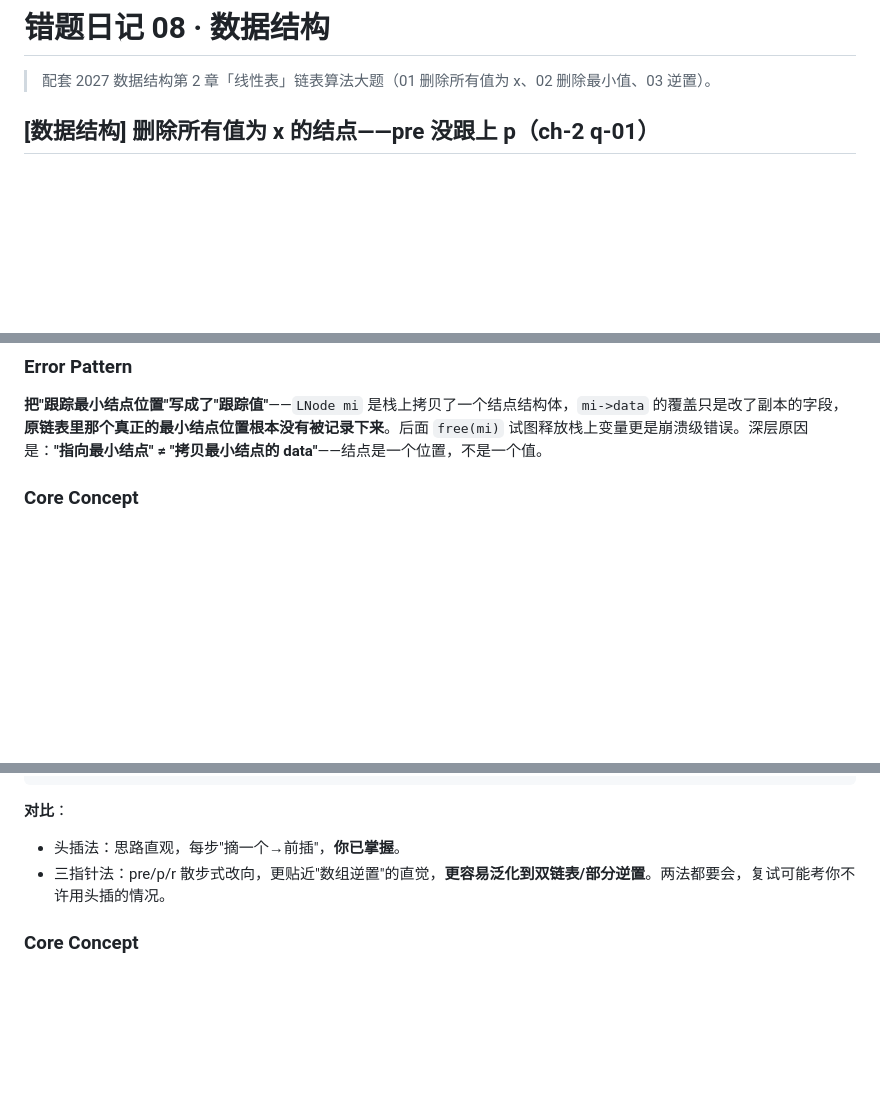
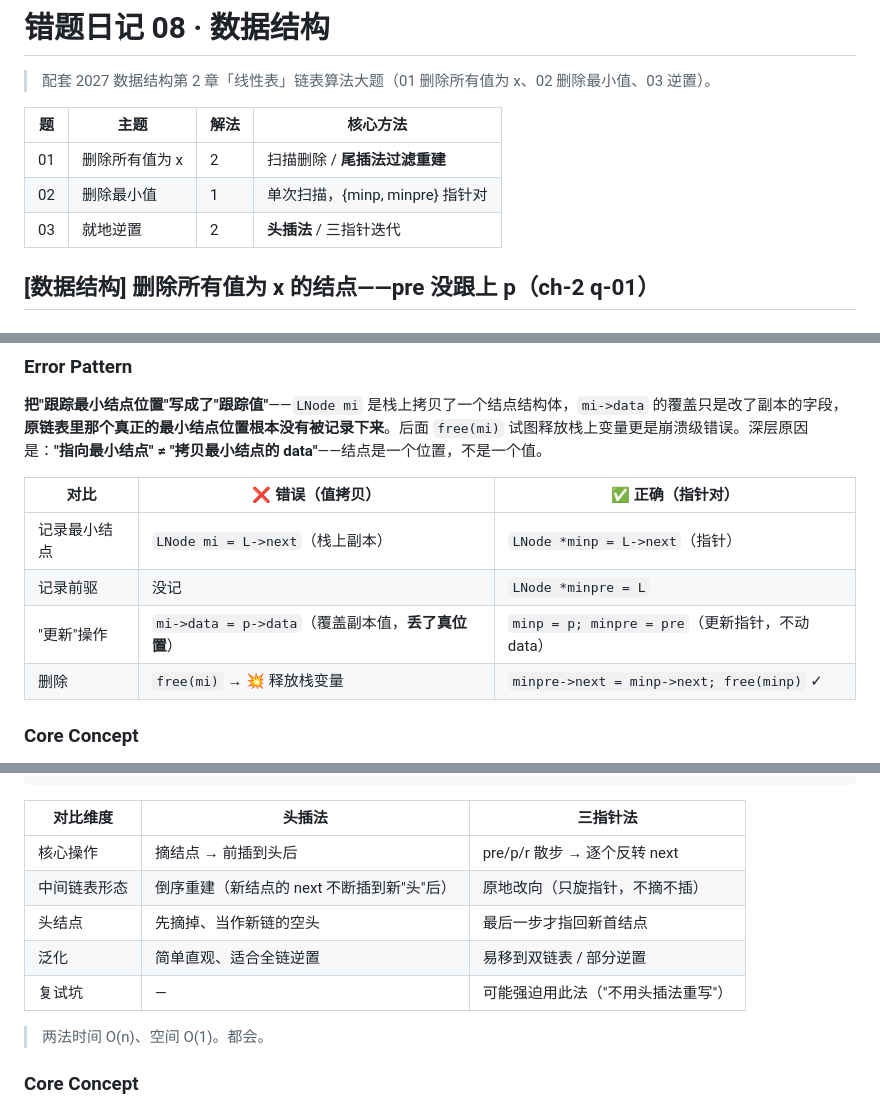
Before and after one commit to GuLuGuLu3399/11408, a Markdown page: docs/错题日记/408错题日记6.md, 3 parts joined by grey strips. Drawn GitHub-style; blank space fills up the shorter version.

````diff
--- a/docs/错题日记/408错题日记6.md
+++ b/docs/错题日记/408错题日记6.md
@@ -11,6 +11,12 @@ related_to:
 # 错题日记 08 · 数据结构
 
 > 配套 2027 数据结构第 2 章「线性表」链表算法大题（01 删除所有值为 x、02 删除最小值、03 逆置）。
+
+| 题 | 主题 | 解法 | 核心方法 |
+|---|---|---|---|
+| 01 | 删除所有值为 x | 2 | 扫描删除 / **尾插法过滤重建** |
+| 02 | 删除最小值 | 1 | 单次扫描，{minp, minpre} 指针对 |
+| 03 | 就地逆置 | 2 | **头插法** / 三指针迭代 |
 
 ## [数据结构] 删除所有值为 x 的结点——pre 没跟上 p（ch-2 q-01）
 
@@ -144,6 +170,13 @@ void Del_Min(LinkList &L) {
 ### Error Pattern
 **把"跟踪最小结点位置"写成了"跟踪值"**——`LNode mi` 是栈上拷贝了一个结点结构体，`mi->data` 的覆盖只是改了副本的字段，**原链表里那个真正的最小结点位置根本没有被记录下来**。后面 `free(mi)` 试图释放栈上变量更是崩溃级错误。深层原因是：**"指向最小结点" ≠ "拷贝最小结点的 data"**——结点是一个位置，不是一个值。
 
+| 对比 | ❌ 错误（值拷贝） | ✅ 正确（指针对） |
+|---|---|---|
+| 记录最小结点 | `LNode mi = L->next`（栈上副本） | `LNode *minp = L->next`（指针） |
+| 记录前驱 | 没记 | `LNode *minpre = L` |
+| "更新"操作 | `mi->data = p->data`（覆盖副本值，**丢了真位置**） | `minp = p; minpre = pre`（更新指针，不动 data） |
+| 删除 | `free(mi)` → 💥 释放栈变量 | `minpre->next = minp->next; free(minp)` ✓ |
+
 ### Core Concept
 链表找最值的标准模板：`minp`（指向最小结点的指针）+ `minpre`（minp 的前驱），每次遇到更小值时**两个指针同时更新**，不动 `data` 字段。摘除时从 `minpre` 出发。
 
@@ -198,9 +231,15 @@ LinkList Reverse_2(LinkList L) {
 }
 ```
 
-**对比**：
-- 头插法：思路直观，每步"摘一个→前插"，**你已掌握**。
-- 三指针法：pre/p/r 散步式改向，更贴近"数组逆置"的直觉，**更容易泛化到双链表/部分逆置**。两法都要会，复试可能考你不许用头插的情况。
+| 对比维度 | 头插法 | 三指针法 |
+|---|---|---|
+| 核心操作 | 摘结点 → 前插到头后 | pre/p/r 散步 → 逐个反转 next |
+| 中间链表形态 | 倒序重建（新结点的 next 不断插到新"头"后） | 原地改向（只旋指针，不摘不插） |
+| 头结点 | 先摘掉、当作新链的空头 | 最后一步才指回新首结点 |
+| 泛化 | 简单直观、适合全链逆置 | 易移到双链表 / 部分逆置 |
+| 复试坑 | — | 可能强迫用此法（"不用头插法重写"） |
+
+> 两法时间 O(n)、空间 O(1)。都会。
 
 ### Core Concept
 头插法就地逆置：`q=p; p=p->next; q->next=L->next; L->next=q;`（顺序绝对不能乱）。三指针法：pre/p/r 三部曲 + p->next 指向 pre。
````
Also changed, not shown: other parts of docs/错题日记/408错题日记6.md (+21 -1 lines).
